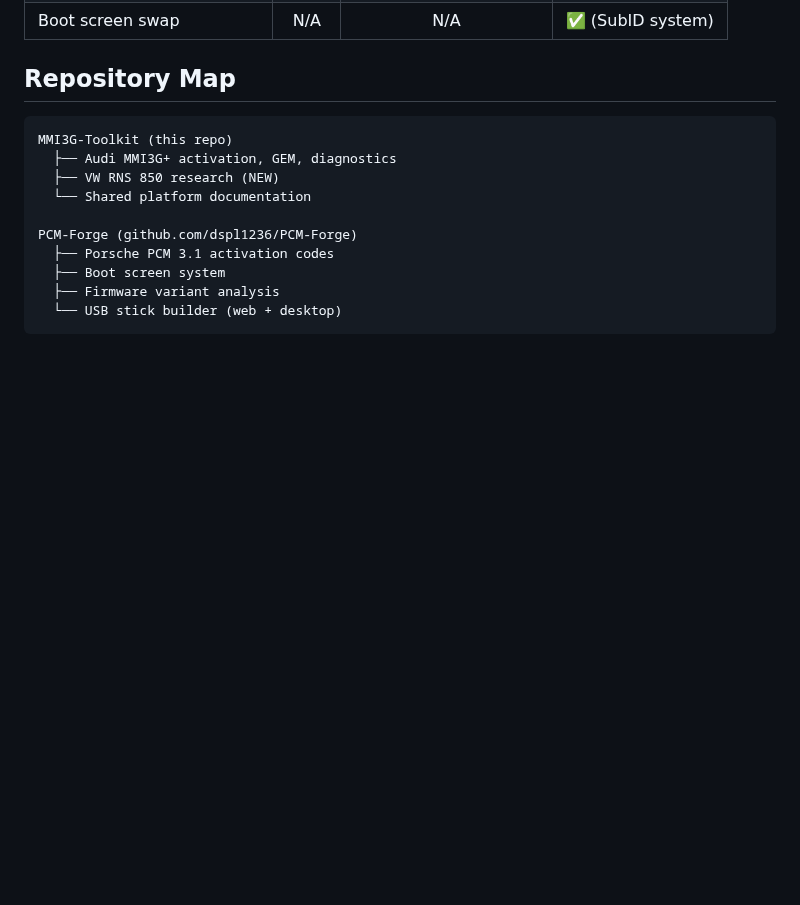
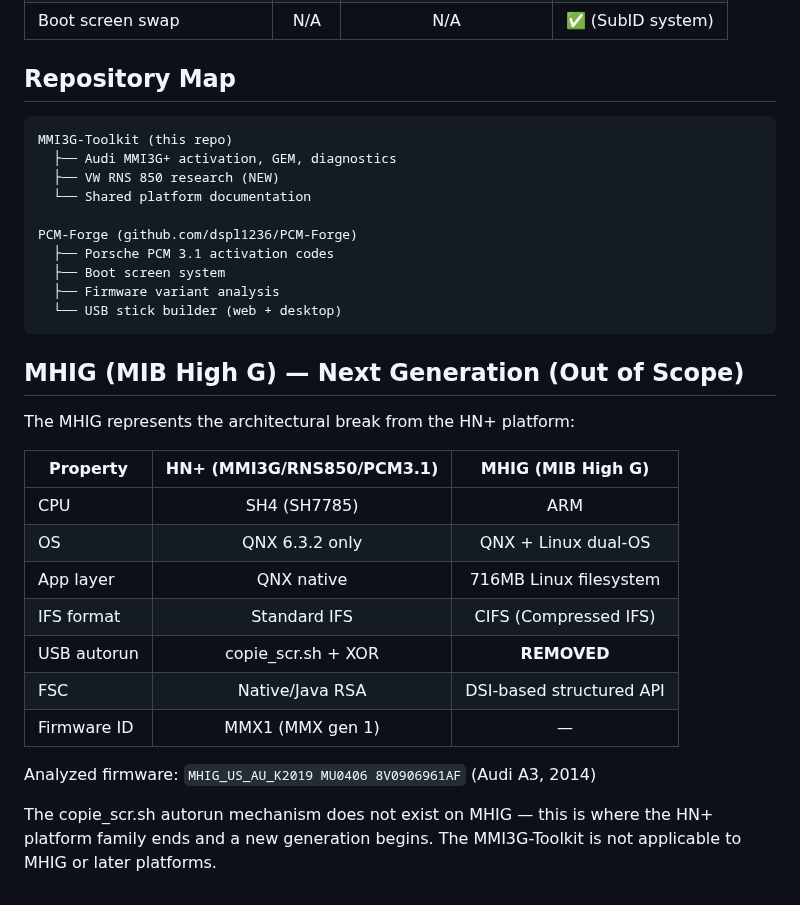
Before and after one commit to dspl1236/MMI3G-Toolkit, a Markdown page: research/PLATFORM_FAMILY.md, the part around the change. Drawn GitHub-style; blank space fills up the shorter version.

Commit message:
Research: MHIG analysis — maps the HN+ platform boundary
MHIG (MIB High G, Audi A3 8V0906961AF) analyzed:
  - ARM processor (not SH4) — architecture break
  - QNX + Linux dual-OS (716MB Linux app.img)
  - copie_scr.sh autorun REMOVED — HN+ era mechanism is gone
  - FSC evolved to structured DSI API
  - CIFS (Compressed IFS) replaces standard QNX IFS
  - QuickBoot (ARM) primary + recovery images

This marks the boundary of the HN+ platform family.
MMI3G-Toolkit is NOT applicable to MHIG or later.

````diff
--- a/research/PLATFORM_FAMILY.md
+++ b/research/PLATFORM_FAMILY.md
@@ -109,3 +109,23 @@ PCM-Forge (github.com/dspl1236/PCM-Forge)
   ├── Firmware variant analysis
   └── USB stick builder (web + desktop)
 ```
+
+## MHIG (MIB High G) — Next Generation (Out of Scope)
+
+The MHIG represents the architectural break from the HN+ platform:
+
+| Property | HN+ (MMI3G/RNS850/PCM3.1) | MHIG (MIB High G) |
+|----------|:--------------------------:|:------------------:|
+| CPU | SH4 (SH7785) | ARM |
+| OS | QNX 6.3.2 only | QNX + Linux dual-OS |
+| App layer | QNX native | 716MB Linux filesystem |
+| IFS format | Standard IFS | CIFS (Compressed IFS) |
+| USB autorun | copie_scr.sh + XOR | **REMOVED** |
+| FSC | Native/Java RSA | DSI-based structured API |
+| Firmware ID | MMX1 (MMX gen 1) | — |
+
+Analyzed firmware: `MHIG_US_AU_K2019 MU0406 8V0906961AF` (Audi A3, 2014)
+
+The copie_scr.sh autorun mechanism does not exist on MHIG — this is
+where the HN+ platform family ends and a new generation begins.
+The MMI3G-Toolkit is not applicable to MHIG or later platforms.
````
